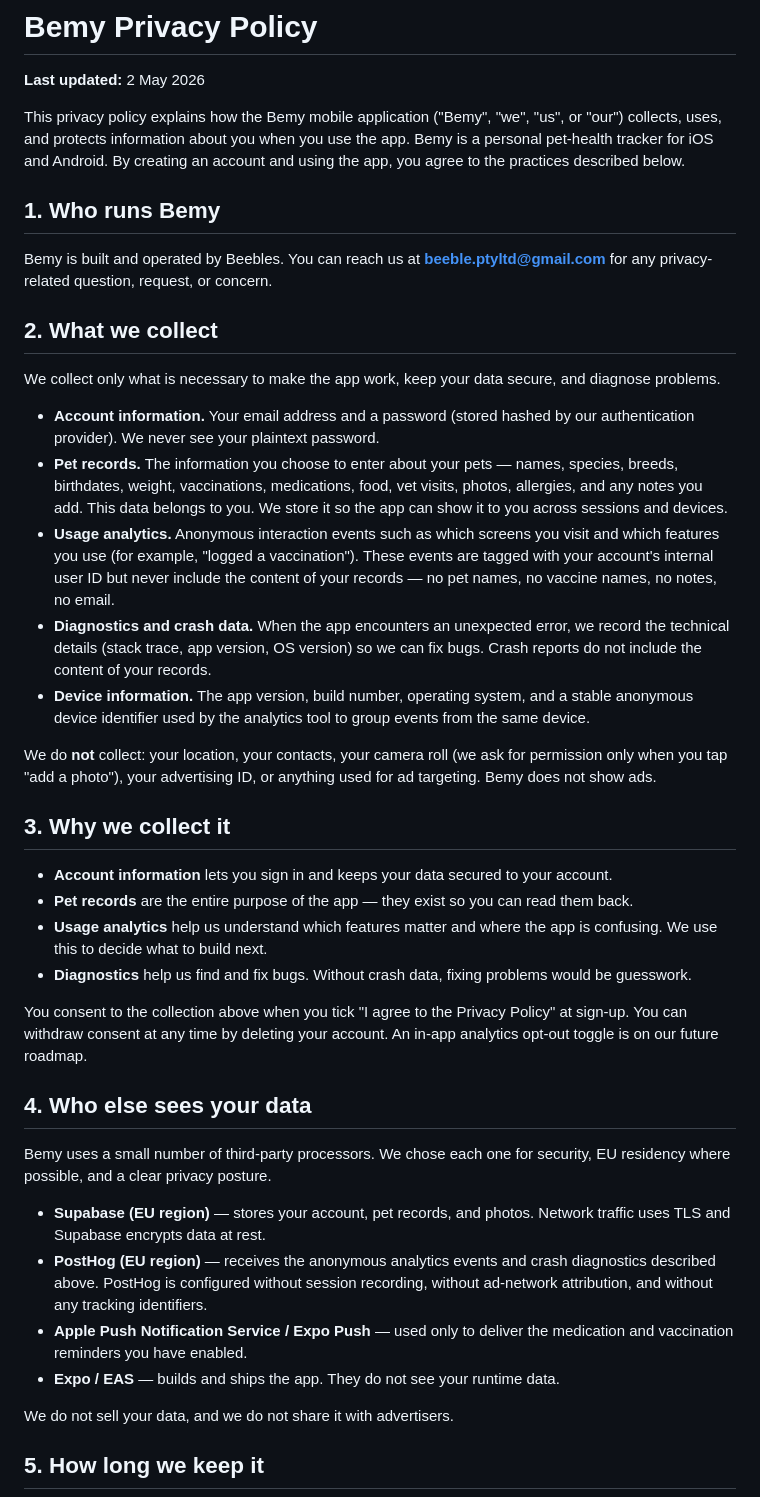
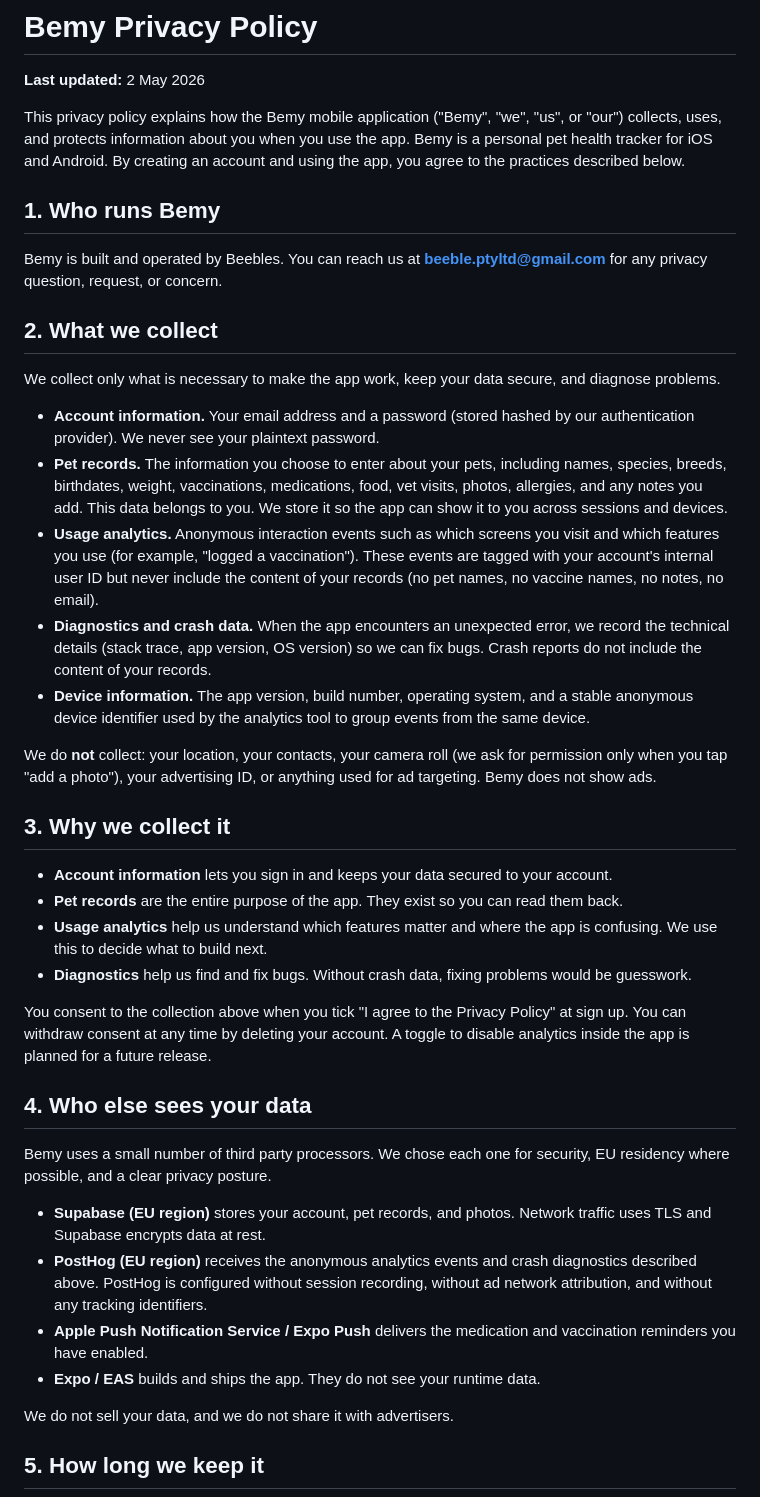
Before and after one commit to jackosaurus/pawlife, a Markdown page: docs/privacy-policy.md, the part around one of its changes. Drawn GitHub-style.

```diff
--- a/docs/privacy-policy.md
+++ b/docs/privacy-policy.md
@@ -2,19 +2,19 @@
 
 **Last updated:** 2 May 2026
 
-This privacy policy explains how the Bemy mobile application ("Bemy", "we", "us", or "our") collects, uses, and protects information about you when you use the app. Bemy is a personal pet-health tracker for iOS and Android. By creating an account and using the app, you agree to the practices described below.
+This privacy policy explains how the Bemy mobile application ("Bemy", "we", "us", or "our") collects, uses, and protects information about you when you use the app. Bemy is a personal pet health tracker for iOS and Android. By creating an account and using the app, you agree to the practices described below.
 
 ## 1. Who runs Bemy
 
-Bemy is built and operated by Beebles. You can reach us at **beeble.ptyltd@gmail.com** for any privacy-related question, request, or concern.
+Bemy is built and operated by Beebles. You can reach us at **beeble.ptyltd@gmail.com** for any privacy question, request, or concern.
 
 ## 2. What we collect
 
 We collect only what is necessary to make the app work, keep your data secure, and diagnose problems.
 
 - **Account information.** Your email address and a password (stored hashed by our authentication provider). We never see your plaintext password.
-- **Pet records.** The information you choose to enter about your pets — names, species, breeds, birthdates, weight, vaccinations, medications, food, vet visits, photos, allergies, and any notes you add. This data belongs to you. We store it so the app can show it to you across sessions and devices.
-- **Usage analytics.** Anonymous interaction events such as which screens you visit and which features you use (for example, "logged a vaccination"). These events are tagged with your account's internal user ID but never include the content of your records — no pet names, no vaccine names, no notes, no email.
+- **Pet records.** The information you choose to enter about your pets, including names, species, breeds, birthdates, weight, vaccinations, medications, food, vet visits, photos, allergies, and any notes you add. This data belongs to you. We store it so the app can show it to you across sessions and devices.
+- **Usage analytics.** Anonymous interaction events such as which screens you visit and which features you use (for example, "logged a vaccination"). These events are tagged with your account's internal user ID but never include the content of your records (no pet names, no vaccine names, no notes, no email).
 - **Diagnostics and crash data.** When the app encounters an unexpected error, we record the technical details (stack trace, app version, OS version) so we can fix bugs. Crash reports do not include the content of your records.
 - **Device information.** The app version, build number, operating system, and a stable anonymous device identifier used by the analytics tool to group events from the same device.
 
@@ -23,20 +23,20 @@ We do **not** collect: your location, your contacts, your camera roll (we ask fo
 ## 3. Why we collect it
 
 - **Account information** lets you sign in and keeps your data secured to your account.
-- **Pet records** are the entire purpose of the app — they exist so you can read them back.
+- **Pet records** are the entire purpose of the app. They exist so you can read them back.
 - **Usage analytics** help us understand which features matter and where the app is confusing. We use this to decide what to build next.
 - **Diagnostics** help us find and fix bugs. Without crash data, fixing problems would be guesswork.
 
-You consent to the collection above when you tick "I agree to the Privacy Policy" at sign-up. You can withdraw consent at any time by deleting your account. An in-app analytics opt-out toggle is on our future roadmap.
+You consent to the collection above when you tick "I agree to the Privacy Policy" at sign up. You can withdraw consent at any time by deleting your account. A toggle to disable analytics inside the app is planned for a future release.
 
 ## 4. Who else sees your data
 
-Bemy uses a small number of third-party processors. We chose each one for security, EU residency where possible, and a clear privacy posture.
+Bemy uses a small number of third party processors. We chose each one for security, EU residency where possible, and a clear privacy posture.
 
-- **Supabase (EU region)** — stores your account, pet records, and photos. Network traffic uses TLS and Supabase encrypts data at rest.
-- **PostHog (EU region)** — receives the anonymous analytics events and crash diagnostics described above. PostHog is configured without session recording, without ad-network attribution, and without any tracking identifiers.
-- **Apple Push Notification Service / Expo Push** — used only to deliver the medication and vaccination reminders you have enabled.
-- **Expo / EAS** — builds and ships the app. They do not see your runtime data.
+- **Supabase (EU region)** stores your account, pet records, and photos. Network traffic uses TLS and Supabase encrypts data at rest.
+- **PostHog (EU region)** receives the anonymous analytics events and crash diagnostics described above. PostHog is configured without session recording, without ad network attribution, and without any tracking identifiers.
+- **Apple Push Notification Service / Expo Push** delivers the medication and vaccination reminders you have enabled.
+- **Expo / EAS** builds and ships the app. They do not see your runtime data.
 
 We do not sell your data, and we do not share it with advertisers.
 
```
Also changed, not shown: other parts of docs/privacy-policy.md (+8 -8 lines).
